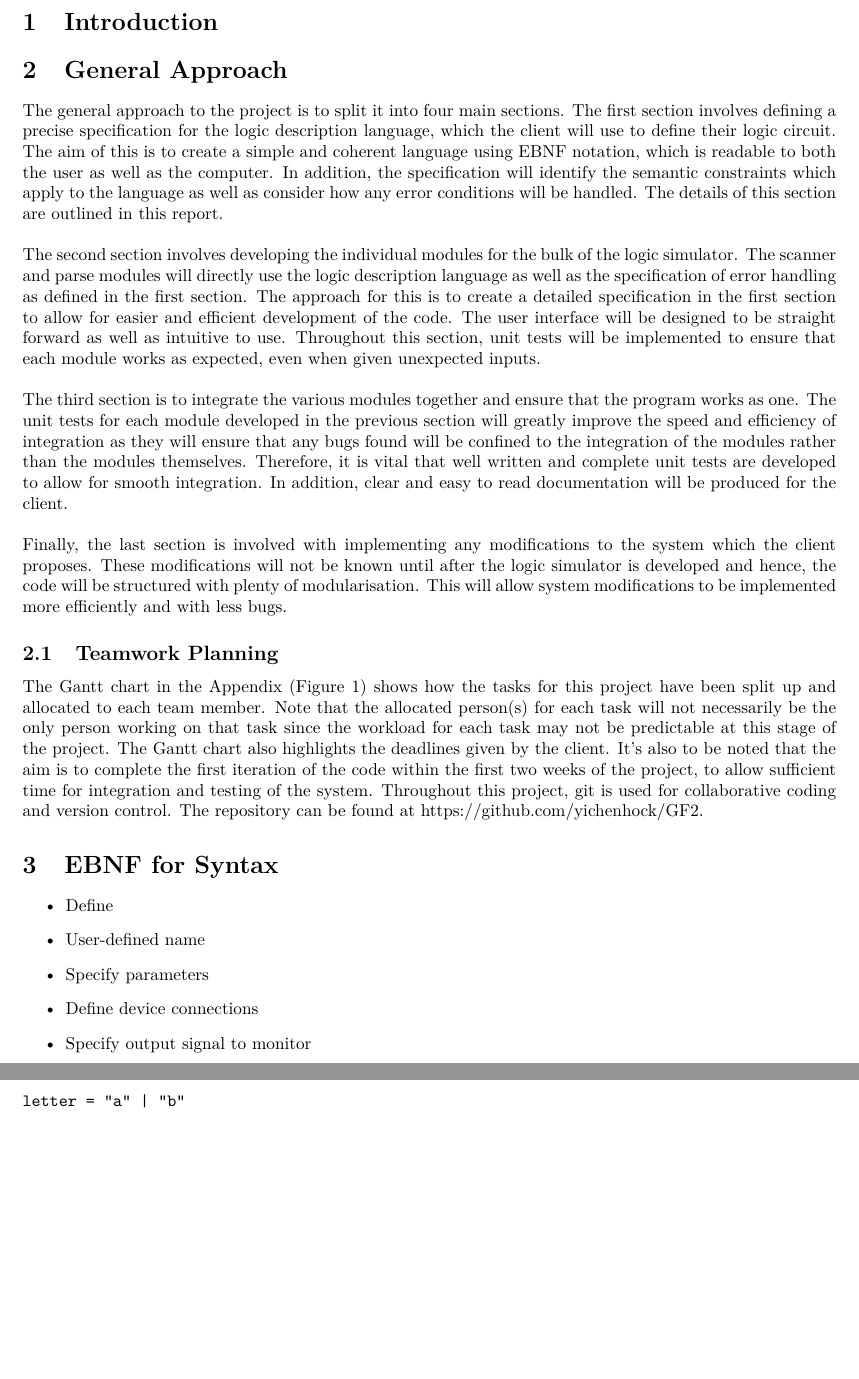
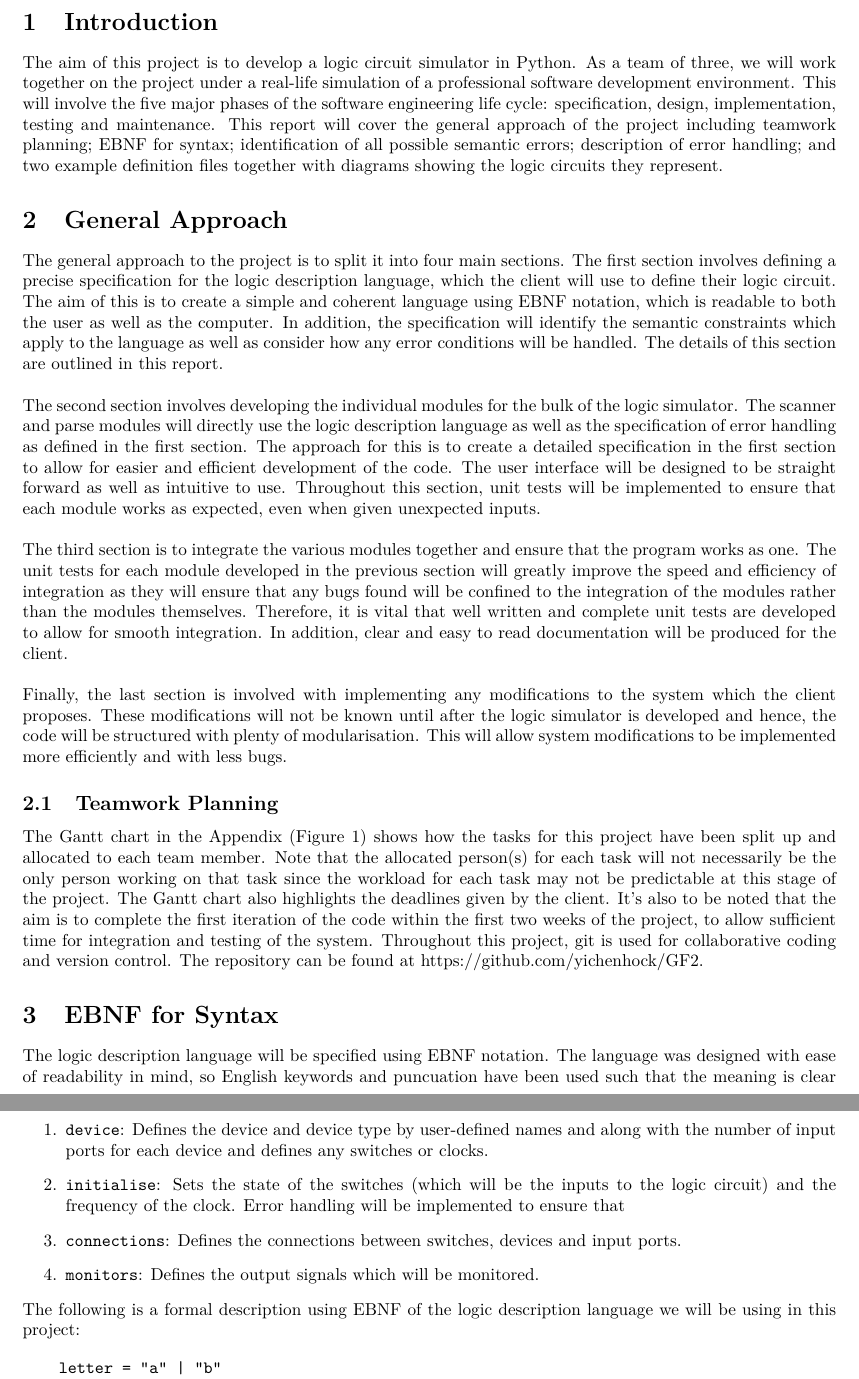
Before and after one commit to yichenhock/GF2, a LaTeX document (report/first_interim_report.tex): two parts of pages 2 and 3 of 6, joined at a grey line, cut so that both start at the same text, the shorter picture padded with empty space. Compiled offline with pdfLaTeX.

Commit message:
Add introduction and tidy EBNF syntax section

```diff
--- a/report/first_interim_report.tex
+++ b/report/first_interim_report.tex
@@ -48,6 +48,7 @@
 \newpage
 \section{Introduction}
 %-------INTRODUCTION WRITE HERE-------
+The aim of this project is to develop a logic circuit simulator in Python. As a team of three, we will work together on the project under a real-life simulation of a professional software development environment. This will involve the five major phases of the software engineering life cycle: specification, design, implementation, testing and maintenance. This report will cover the general approach of the project including teamwork planning; EBNF for syntax; identification of all possible semantic errors; description of error handling; and two example definition files together with diagrams showing the logic circuits they represent.
 
 \section{General Approach}
 %-------GENERAL APPROACH WRITE HERE-------
@@ -68,14 +69,15 @@ The Gantt chart in the Appendix (Figure \ref{fig:Gantt Chart}) shows how the tas
 
 \section{EBNF for Syntax}
 %-------EBNF WRITE HERE-------
+The logic description language will be specified using EBNF notation. The language was designed with ease of readability in mind, so English keywords and puncuation have been used such that the meaning is clear to a human reader as well as a machine. There are four main sections to the description file:
+\begin{enumerate}
+    \item \verb+device+: Defines the device and device type by user-defined names and along with the number of input ports for each device and defines any switches or clocks.
+    \item \verb+initialise+: Sets the state of the switches (which will be the inputs to the logic circuit) and the frequency of the clock. Error handling will be implemented to ensure that
+    \item \verb+connections+: Defines the connections between switches, devices and input ports.
+    \item \verb+monitors+: Defines the output signals which  will be monitored.
+\end{enumerate}
 
-\begin{itemize}
-    \item Define
-    \item User-defined name
-    \item Specify parameters
-    \item Define device connections
-    \item Specify output signal to monitor
-\end{itemize}
+\noindent The following is a formal description using EBNF of the logic description language we will be using in this project:
 
 \begin{Verbatim}
     letter = "a" | "b"
```
Also changed, not shown: report/first_interim_report.pdf, report/first_interim_report.tex (13 more changed lines), 4 other files. Lines whose indentation alone changed are shown as unchanged.
